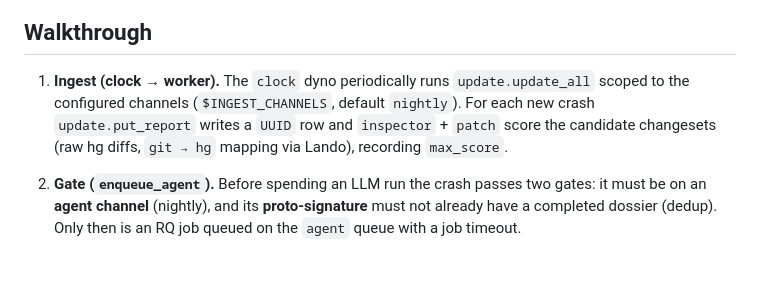
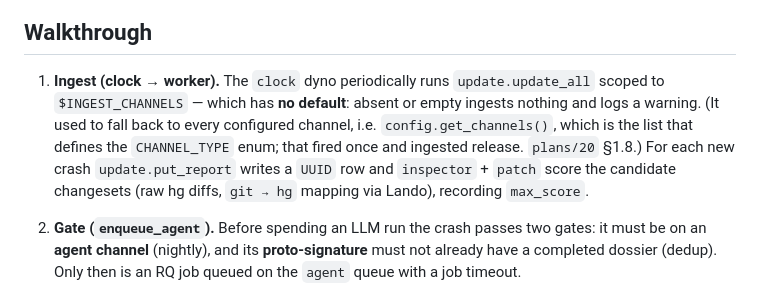
Before and after one commit to mozilla/crash-clouseau, a Markdown page: docs/architecture.md, the part around the change. GitHub-like rendering; blank space fills up the shorter version.

```diff
--- a/docs/architecture.md
+++ b/docs/architecture.md
@@ -97,8 +97,10 @@ flowchart TD
 ## Walkthrough
 
 1. **Ingest (clock → worker).** The `clock` dyno periodically runs
-   `update.update_all` scoped to the configured channels (`$INGEST_CHANNELS`,
-   default `nightly`). For each new crash `update.put_report` writes a `UUID`
+   `update.update_all` scoped to `$INGEST_CHANNELS` — which has **no default**: absent
+   or empty ingests nothing and logs a warning. (It used to fall back to every
+   configured channel, i.e. `config.get_channels()`, which is the list that defines the
+   `CHANNEL_TYPE` enum; that fired once and ingested release. `plans/20` §1.8.) For each new crash `update.put_report` writes a `UUID`
    row and `inspector` + `patch` score the candidate changesets (raw hg diffs,
    `git → hg` mapping via Lando), recording `max_score`.
 
```
Also changed, not shown: DEPLOY.md (+30 -9 lines).
